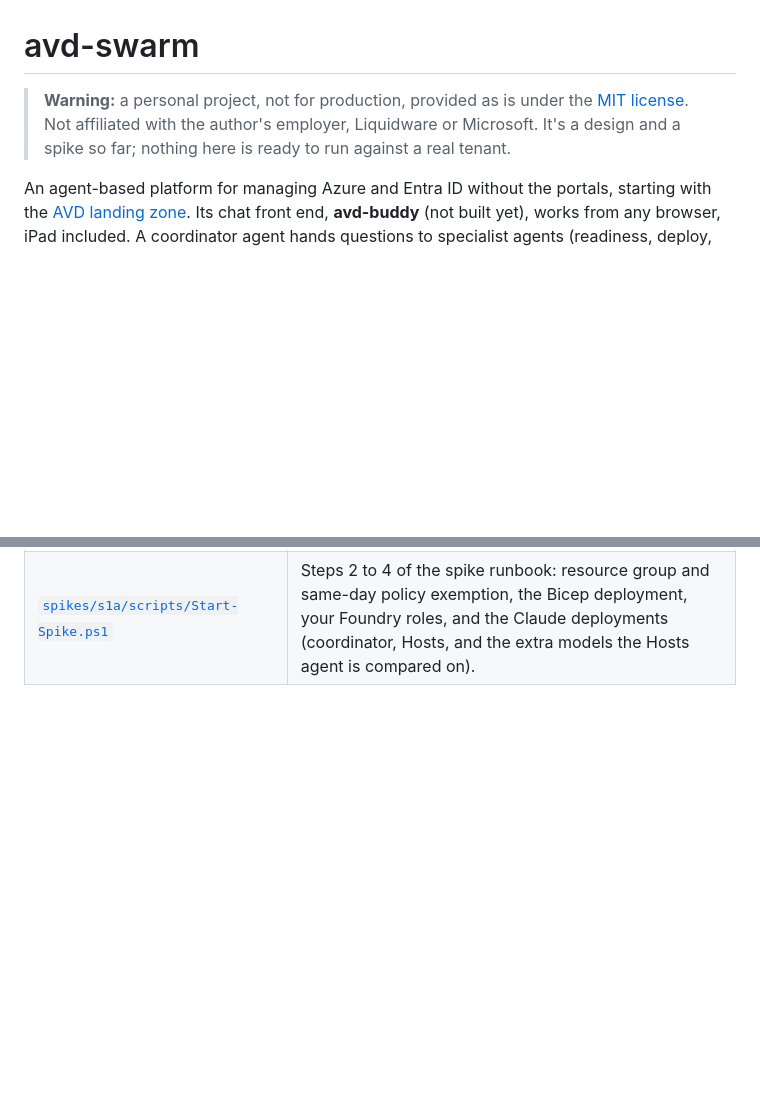
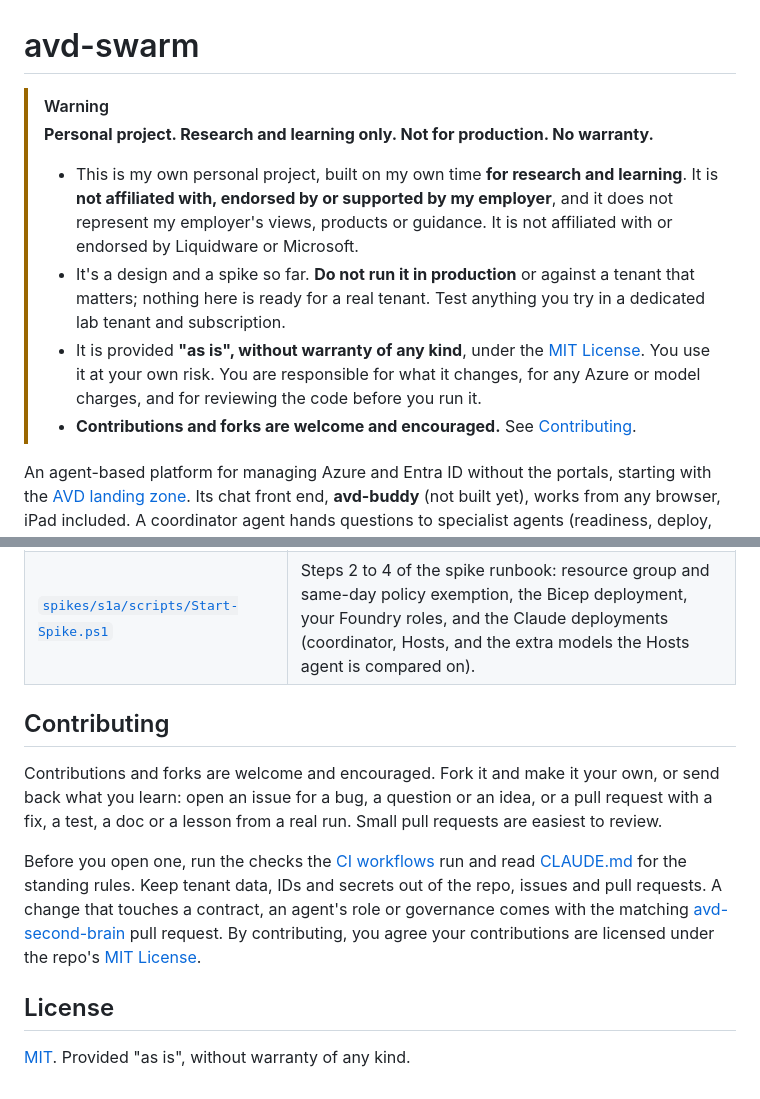
Before and after one commit to avd-ops/avd-swarm, a Markdown page: README.md, 2 parts joined by grey strips. Drawn GitHub-style; blank space fills up the shorter version.

Commit message:
README: research-only disclaimer and an invitation to contribute and fork (#13)
State that the project is for research and learning, not production,
as is with no warranty and at your own risk, and that contributions and
forks are welcome, with a short Contributing section.


Claude-Session: https://claude.ai/code/session_01P26ihYh89FSh65KocJck2r

Co-authored-by: Claude <noreply@anthropic.com>

```diff
--- a/README.md
+++ b/README.md
@@ -1,6 +1,12 @@
 # avd-swarm
 
-> **Warning:** a personal project, not for production, provided as is under the [MIT license](LICENSE). Not affiliated with the author's employer, Liquidware or Microsoft. It's a design and a spike so far; nothing here is ready to run against a real tenant.
+> [!WARNING]
+> **Personal project. Research and learning only. Not for production. No warranty.**
+>
+> - This is my own personal project, built on my own time **for research and learning**. It is **not affiliated with, endorsed by or supported by my employer**, and it does not represent my employer's views, products or guidance. It is not affiliated with or endorsed by Liquidware or Microsoft.
+> - It's a design and a spike so far. **Do not run it in production** or against a tenant that matters; nothing here is ready for a real tenant. Test anything you try in a dedicated lab tenant and subscription.
+> - It is provided **"as is", without warranty of any kind**, under the [MIT License](LICENSE). You use it at your own risk. You are responsible for what it changes, for any Azure or model charges, and for reviewing the code before you run it.
+> - **Contributions and forks are welcome and encouraged.** See [Contributing](#contributing).
 
 An agent-based platform for managing Azure and Entra ID without the portals, starting with the [AVD landing zone](https://github.com/nickprignano/avd-landing-zone). Its chat front end, **avd-buddy** (not built yet), works from any browser, iPad included. A coordinator agent hands questions to specialist agents (readiness, deploy, hosts, images, users, cost). They read freely and change nothing without a person approving the exact plan. It connects to the [second brain](https://github.com/nickprignano/avd-second-brain) where they overlap.
 
@@ -30,3 +36,13 @@ Only the S1a spike runs today. Each links its reference page, generated from the
 | [`spikes/s1a/scripts/Remove-Spike.ps1`](docs/reference/spikes-s1a-scripts-Remove-Spike.md) | Deletes the spike resource group, purges the soft-deleted Foundry resource, deletes the MCP server's Entra app, and checks that nothing is left, including the policy exemption, which the spend ledger's resource check can't see. |
 | [`spikes/s1a/scripts/Start-Spike.ps1`](docs/reference/spikes-s1a-scripts-Start-Spike.md) | Steps 2 to 4 of the spike runbook: resource group and same-day policy exemption, the Bicep deployment, your Foundry roles, and the Claude deployments (coordinator, Hosts, and the extra models the Hosts agent is compared on). |
 <!-- generated:entry-points end -->
+
+## Contributing
+
+Contributions and forks are welcome and encouraged. Fork it and make it your own, or send back what you learn: open an issue for a bug, a question or an idea, or a pull request with a fix, a test, a doc or a lesson from a real run. Small pull requests are easiest to review.
+
+Before you open one, run the checks the [CI workflows](.github/workflows) run and read [CLAUDE.md](CLAUDE.md) for the standing rules. Keep tenant data, IDs and secrets out of the repo, issues and pull requests. A change that touches a contract, an agent's role or governance comes with the matching [avd-second-brain](https://github.com/nickprignano/avd-second-brain) pull request. By contributing, you agree your contributions are licensed under the repo's [MIT License](LICENSE).
+
+## License
+
+[MIT](LICENSE). Provided "as is", without warranty of any kind.
```
